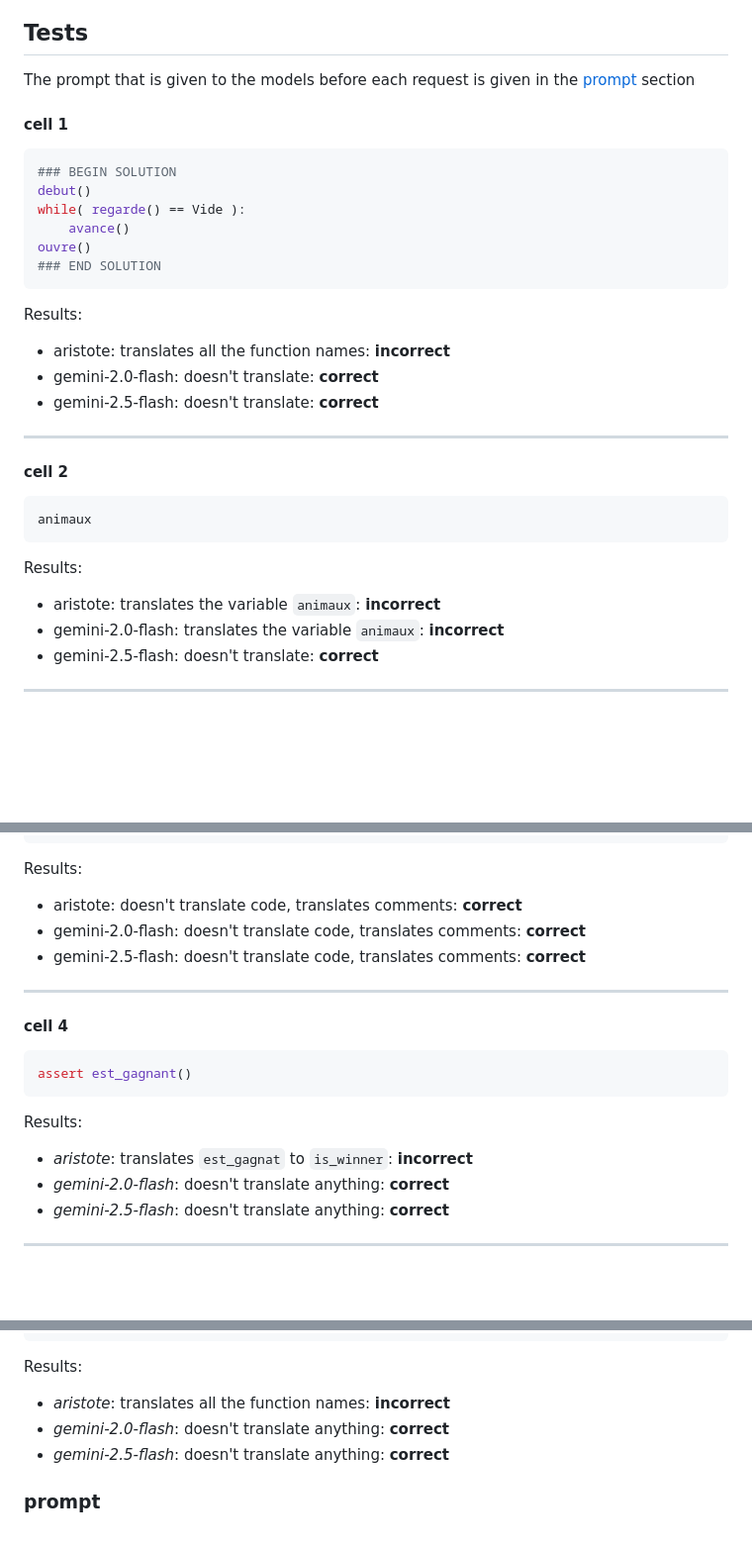
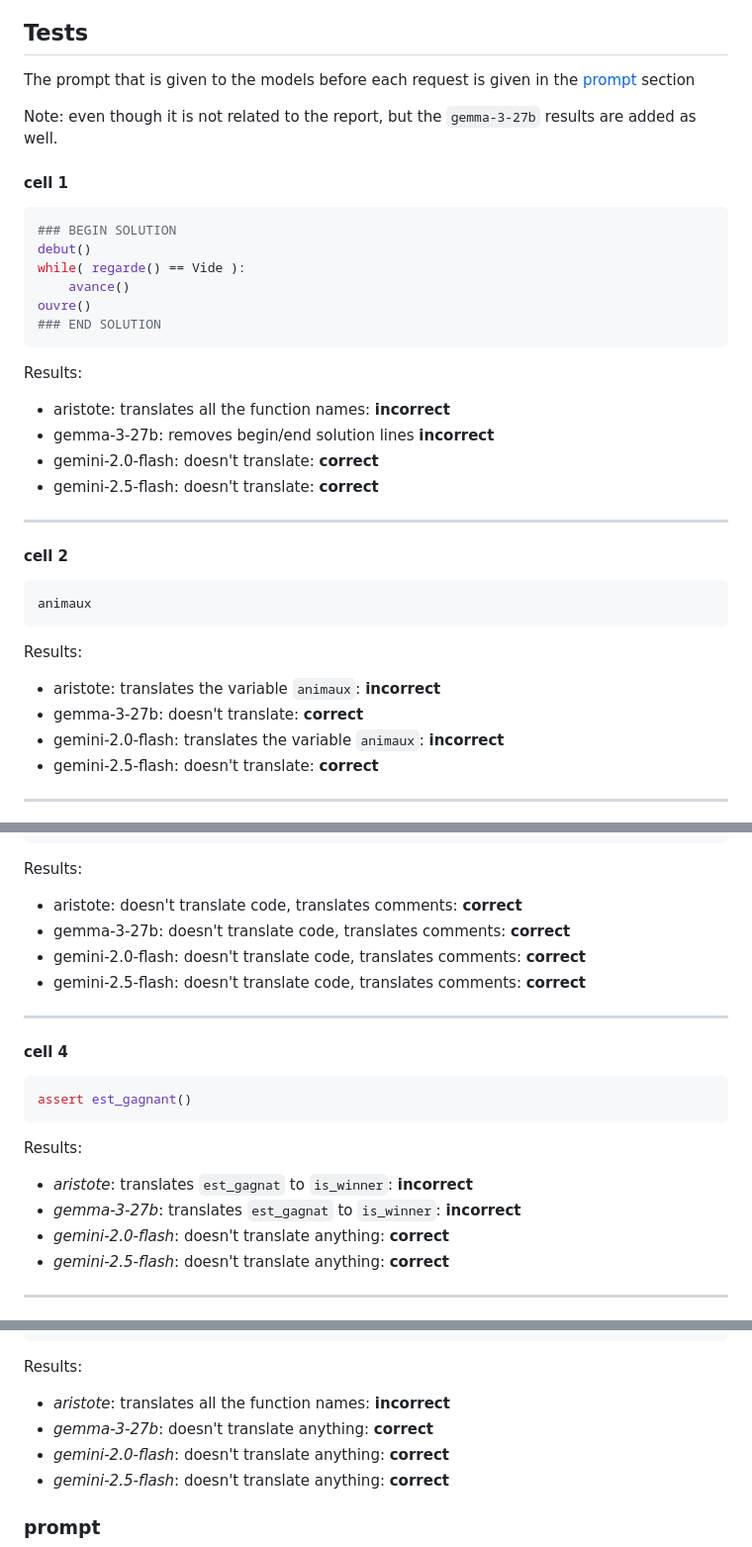
Before and after one commit to DobbiKov/sci-trans-git, a Markdown page: reports/report3_test_aristote.md, 3 parts joined by grey strips. Shown at 99% size. Drawn GitHub-style; blank space fills up the shorter version.

Commit message:
added information about gemma

````diff
--- a/reports/report3_test_aristote.md
+++ b/reports/report3_test_aristote.md
@@ -30,6 +30,8 @@ the results are presented:
 ## Tests
 The prompt that is given to the models before each request is given in the [prompt](#prompt) section
 
+Note: even though it is not related to the report, but the `gemma-3-27b` results are added as well.
+
 #### cell 1
 
 ```py
@@ -43,6 +45,7 @@ ouvre()
 
 Results:
 - aristote: translates all the function names: **incorrect**
+- gemma-3-27b: removes begin/end solution lines **incorrect**
 - gemini-2.0-flash: doesn't translate: **correct**
 - gemini-2.5-flash: doesn't translate: **correct**
 
@@ -55,6 +58,7 @@ animaux
 
 Results:
 - aristote: translates the variable `animaux`: **incorrect**
+- gemma-3-27b: doesn't translate: **correct**
 - gemini-2.0-flash: translates the variable `animaux`: **incorrect**
 - gemini-2.5-flash: doesn't translate: **correct**
 ---
@@ -76,6 +80,7 @@ somme_entiers_pairs(10)
 
 Results:
 - aristote: doesn't translate code, translates comments: **correct**
+- gemma-3-27b: doesn't translate code, translates comments: **correct**
 - gemini-2.0-flash: doesn't translate code, translates comments: **correct**
 - gemini-2.5-flash: doesn't translate code, translates comments: **correct**
 ---
@@ -87,6 +92,7 @@ assert est_gagnant()
 
 Results:
 - _aristote_: translates `est_gagnat` to `is_winner`: **incorrect**
+- _gemma-3-27b_: translates `est_gagnat` to `is_winner`: **incorrect**
 - _gemini-2.0-flash_: doesn't translate anything: **correct**
 - _gemini-2.5-flash_: doesn't translate anything: **correct**
 ---
@@ -120,6 +126,7 @@ ouvre()
 
 Results:
 - _aristote_: translates all the function names: **incorrect**
+- _gemma-3-27b_: doesn't translate anything: **correct**
 - _gemini-2.0-flash_: doesn't translate anything: **correct**
 - _gemini-2.5-flash_: doesn't translate anything: **correct**
 
````
